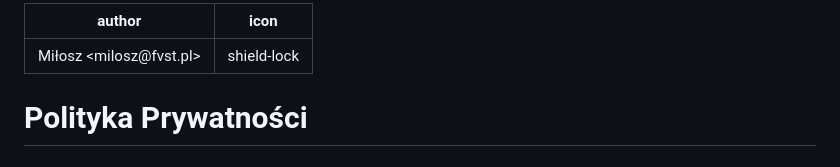
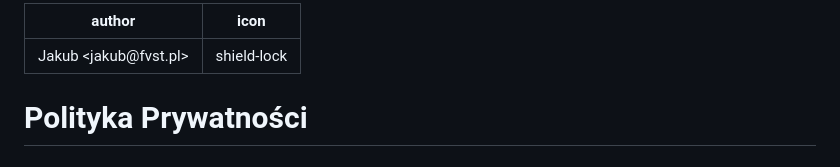
Before and after one commit to fvstpl/fvst.docs, a Markdown page: Prawne/polityka-prywatnosci.md, the part around the change. Rendered like a GitHub page.

Commit message:
fix author

```diff
--- a/Prawne/polityka-prywatnosci.md
+++ b/Prawne/polityka-prywatnosci.md
@@ -1,5 +1,5 @@
 ---
-author: Miłosz <milosz@fvst.pl>
+author: Jakub <jakub@fvst.pl>
 icon: shield-lock
 ---
 
```
